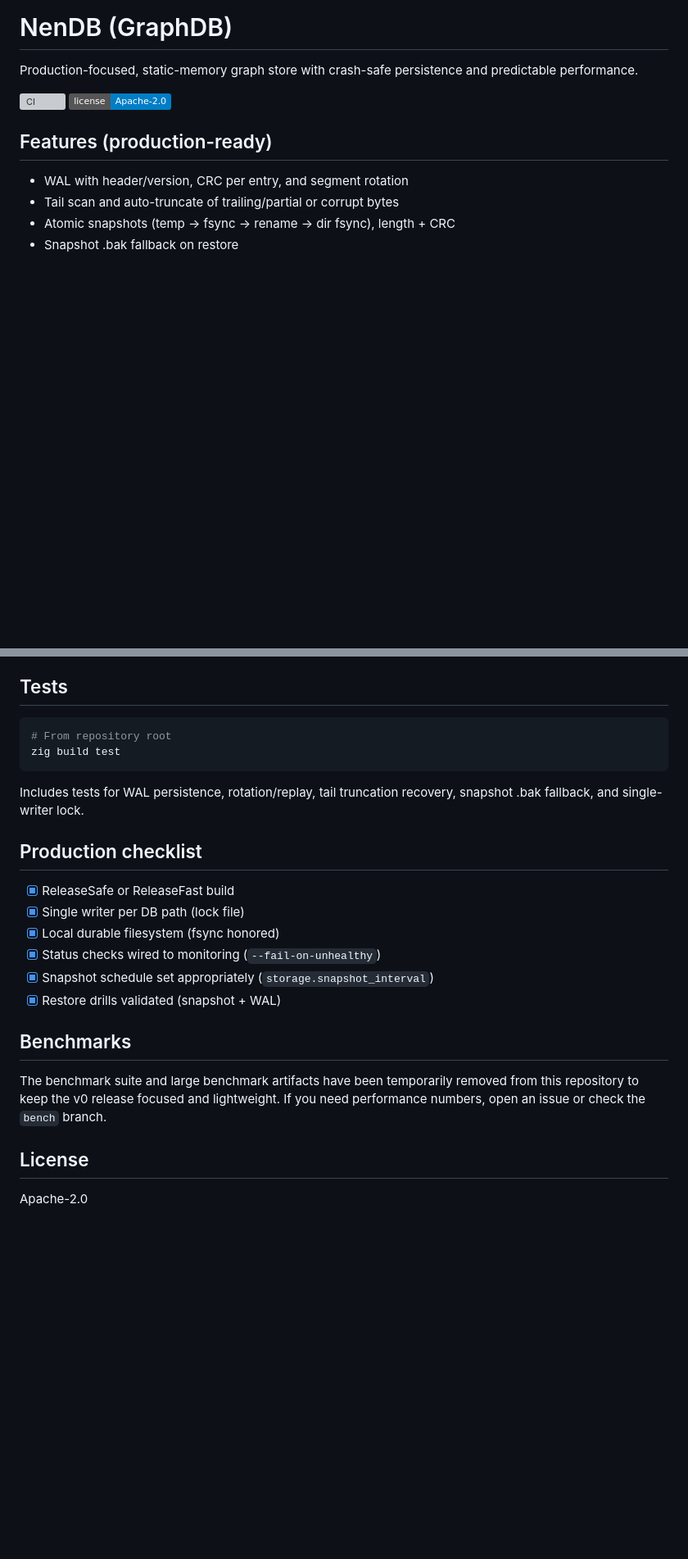
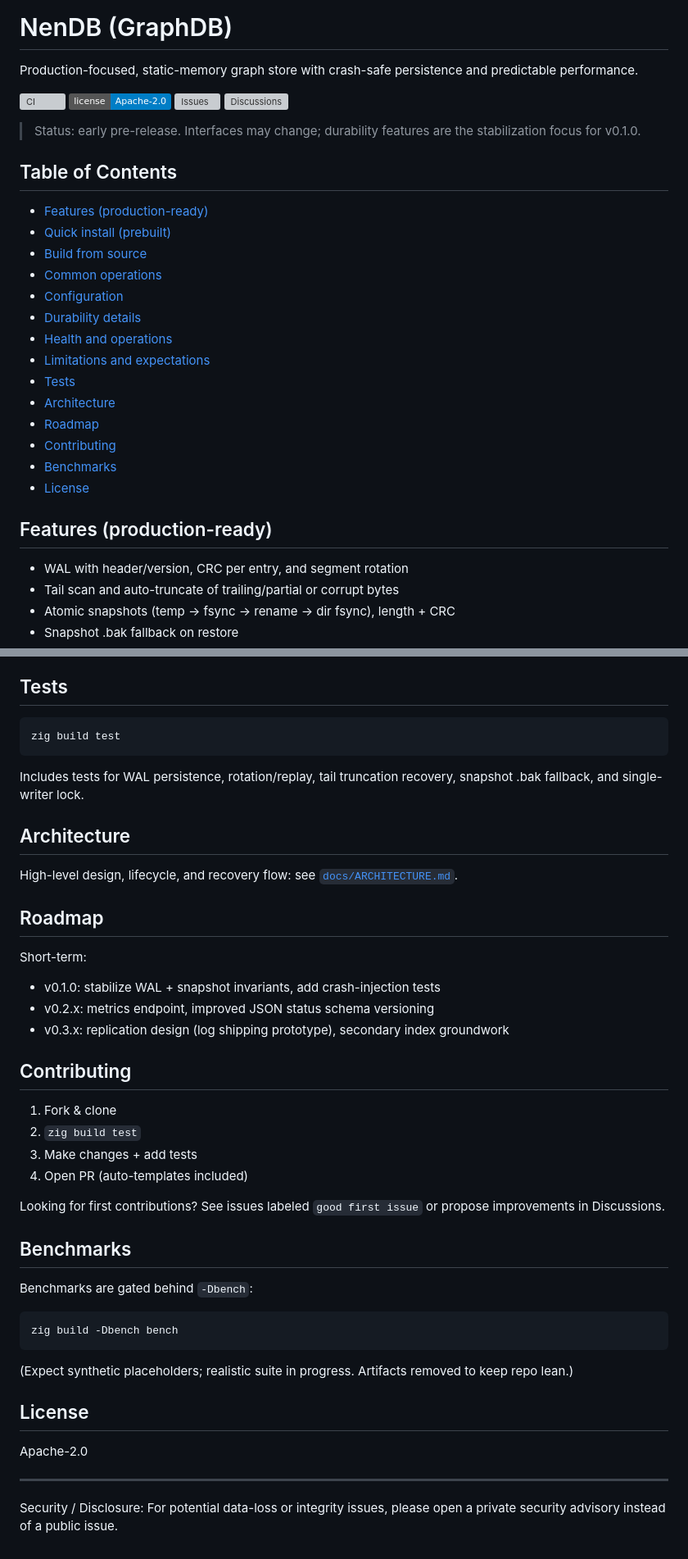
Before and after one commit to Nen-Co/nen-db, a Markdown page: README.md, 2 parts joined by grey strips. Shown: that part at 82% size. Drawn GitHub-style; badges without logos; blank space fills up the shorter version; grey boxes are pictures that could not be loaded.

````diff
--- a/README.md
+++ b/README.md
@@ -4,6 +4,26 @@ Production-focused, static-memory graph store with crash-safe persistence and pr
 
 [![CI](https://img.shields.io/github/actions/workflow/status/Nen-Co/nendb/ci.yml?branch=main)](../../actions)
 [![License](https://img.shields.io/badge/license-Apache--2.0-blue.svg)](LICENSE)
+[![Issues](https://img.shields.io/github/issues/Nen-Co/nendb)](../../issues)
+[![Discussions](https://img.shields.io/github/discussions/Nen-Co/nendb)](../../discussions)
+
+> Status: early pre-release. Interfaces may change; durability features are the stabilization focus for v0.1.0.
+
+## Table of Contents
+- [Features (production-ready)](#features-production-ready)
+- [Quick install (prebuilt)](#quick-install-prebuilt)
+- [Build from source](#build-from-source)
+- [Common operations](#common-ops-anytime)
+- [Configuration](#configuration)
+- [Durability details](#durability-details)
+- [Health and operations](#health-and-operations)
+- [Limitations and expectations](#limitations-and-expectations)
+- [Tests](#tests)
+- [Architecture](#architecture)
+- [Roadmap](#roadmap)
+- [Contributing](#contributing)
+- [Benchmarks](#benchmarks)
+- [License](#license)
 
 ## Features (production-ready)
 - WAL with header/version, CRC per entry, and segment rotation
@@ -141,21 +154,36 @@ nen status ./data
 
 ## Tests
 ```bash
-# From repository root
 zig build test
 ```
 Includes tests for WAL persistence, rotation/replay, tail truncation recovery, snapshot .bak fallback, and single-writer lock.
 
-## Production checklist
-- [x] ReleaseSafe or ReleaseFast build
-- [x] Single writer per DB path (lock file)
-- [x] Local durable filesystem (fsync honored)
-- [x] Status checks wired to monitoring (`--fail-on-unhealthy`)
-- [x] Snapshot schedule set appropriately (`storage.snapshot_interval`)
-- [x] Restore drills validated (snapshot + WAL)
+## Architecture
+High-level design, lifecycle, and recovery flow: see [`docs/ARCHITECTURE.md`](docs/ARCHITECTURE.md).
+
+## Roadmap
+Short-term:
+- v0.1.0: stabilize WAL + snapshot invariants, add crash-injection tests
+- v0.2.x: metrics endpoint, improved JSON status schema versioning
+- v0.3.x: replication design (log shipping prototype), secondary index groundwork
+
+## Contributing
+1. Fork & clone
+2. `zig build test`
+3. Make changes + add tests
+4. Open PR (auto-templates included)
+
+Looking for first contributions? See issues labeled `good first issue` or propose improvements in Discussions.
 
 ## Benchmarks
-The benchmark suite and large benchmark artifacts have been temporarily removed from this repository to keep the v0 release focused and lightweight. If you need performance numbers, open an issue or check the `bench` branch.
+Benchmarks are gated behind `-Dbench`:
+```bash
+zig build -Dbench bench
+```
+(Expect synthetic placeholders; realistic suite in progress. Artifacts removed to keep repo lean.)
 
 ## License
 Apache-2.0
+
+---
+Security / Disclosure: For potential data-loss or integrity issues, please open a private security advisory instead of a public issue.
````
Also changed, not shown: other parts of README.md (+33 -40 lines).
